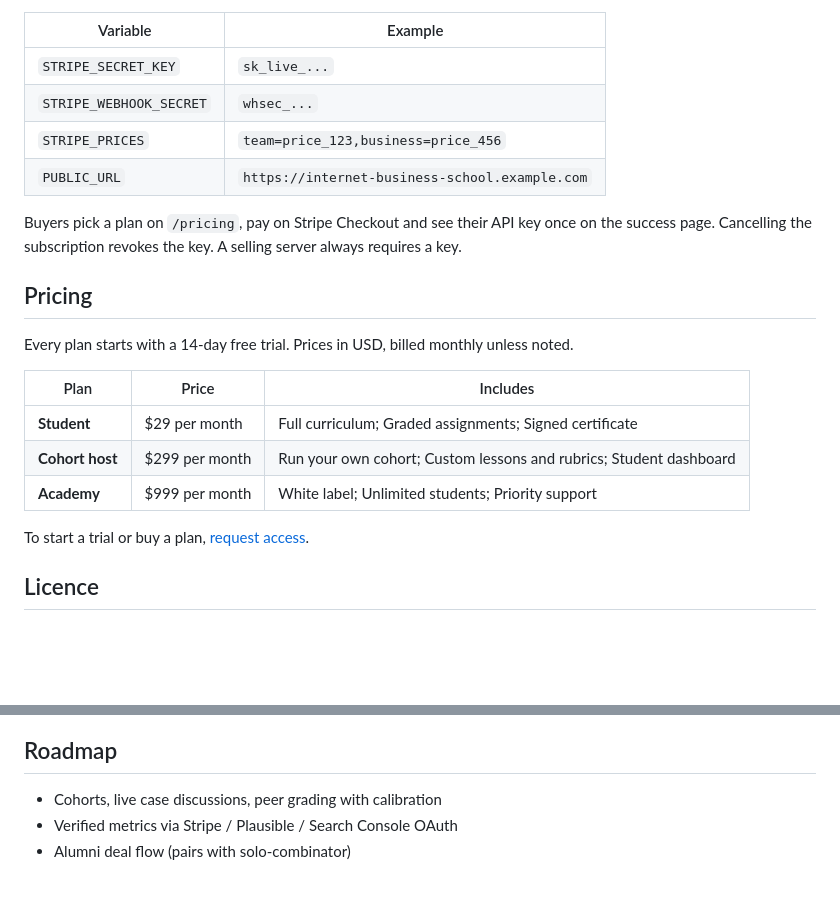
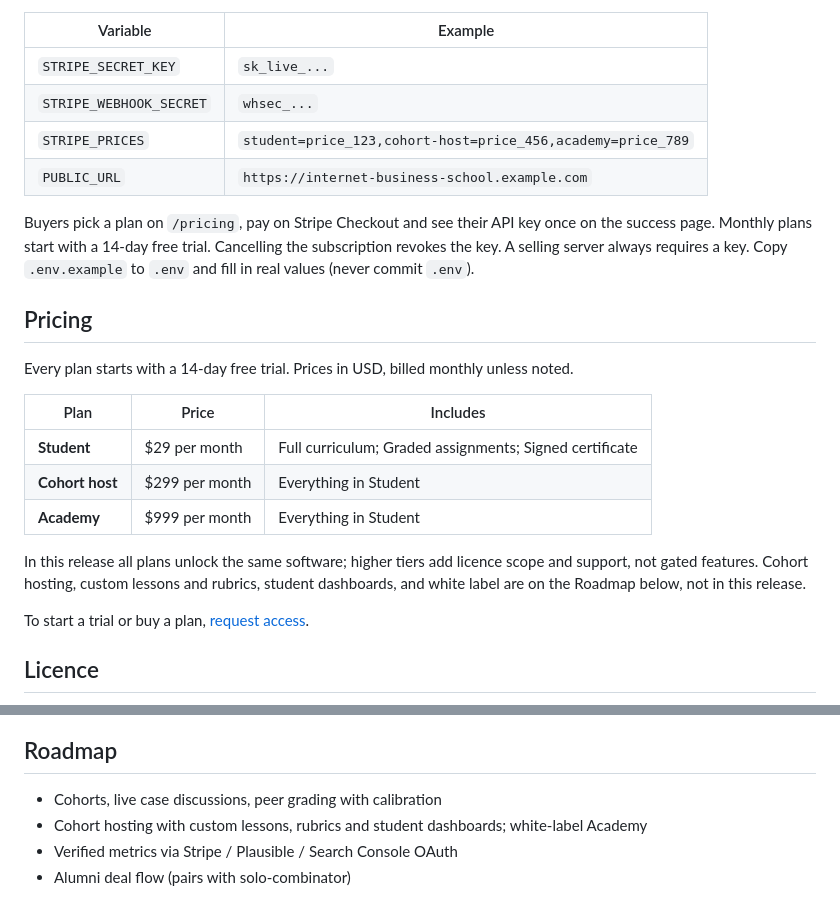
Before and after one commit to eliem08/internet-business-school, a Markdown page: README.md, 2 parts joined by grey strips. Rendered like a GitHub page; blank space fills up the shorter version.

Commit message:
sell-ready: README.md

```diff
--- a/README.md
+++ b/README.md
@@ -47,10 +47,10 @@ To sell self-serve, set four variables and point a Stripe webhook at `https://<y
 |---|---|
 | `STRIPE_SECRET_KEY` | `sk_live_...` |
 | `STRIPE_WEBHOOK_SECRET` | `whsec_...` |
-| `STRIPE_PRICES` | `team=price_123,business=price_456` |
+| `STRIPE_PRICES` | `student=price_123,cohort-host=price_456,academy=price_789` |
 | `PUBLIC_URL` | `https://internet-business-school.example.com` |
 
-Buyers pick a plan on `/pricing`, pay on Stripe Checkout and see their API key once on the success page. Cancelling the subscription revokes the key. A selling server always requires a key.
+Buyers pick a plan on `/pricing`, pay on Stripe Checkout and see their API key once on the success page. Monthly plans start with a 14-day free trial. Cancelling the subscription revokes the key. A selling server always requires a key. Copy `.env.example` to `.env` and fill in real values (never commit `.env`).
 
 ## Pricing
 
@@ -59,8 +59,10 @@ Every plan starts with a 14-day free trial. Prices in USD, billed monthly unless
 | Plan | Price | Includes |
 |---|---|---|
 | **Student** | $29 per month | Full curriculum; Graded assignments; Signed certificate |
-| **Cohort host** | $299 per month | Run your own cohort; Custom lessons and rubrics; Student dashboard |
-| **Academy** | $999 per month | White label; Unlimited students; Priority support |
+| **Cohort host** | $299 per month | Everything in Student |
+| **Academy** | $999 per month | Everything in Student |
+
+In this release all plans unlock the same software; higher tiers add licence scope and support, not gated features. Cohort hosting, custom lessons and rubrics, student dashboards, and white label are on the Roadmap below, not in this release.
 
 To start a trial or buy a plan, [request access](https://github.com/eliem08/internet-business-school/issues/new?title=Internet%20Business%20School%20trial&labels=sales).
 
@@ -92,6 +94,7 @@ internet-business-school demo
 ## Roadmap
 
 - Cohorts, live case discussions, peer grading with calibration
+- Cohort hosting with custom lessons, rubrics and student dashboards; white-label Academy
 - Verified metrics via Stripe / Plausible / Search Console OAuth
 - Alumni deal flow (pairs with solo-combinator)
 
```
